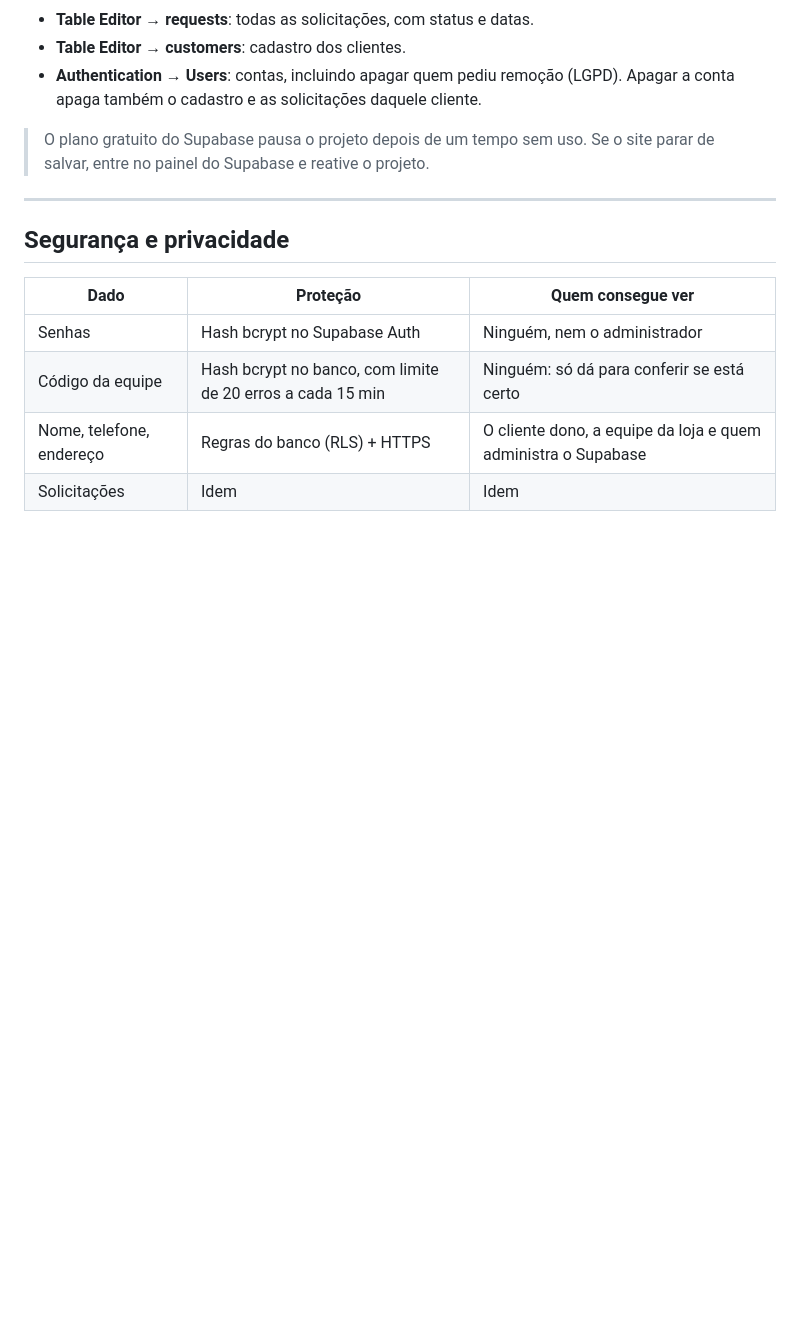
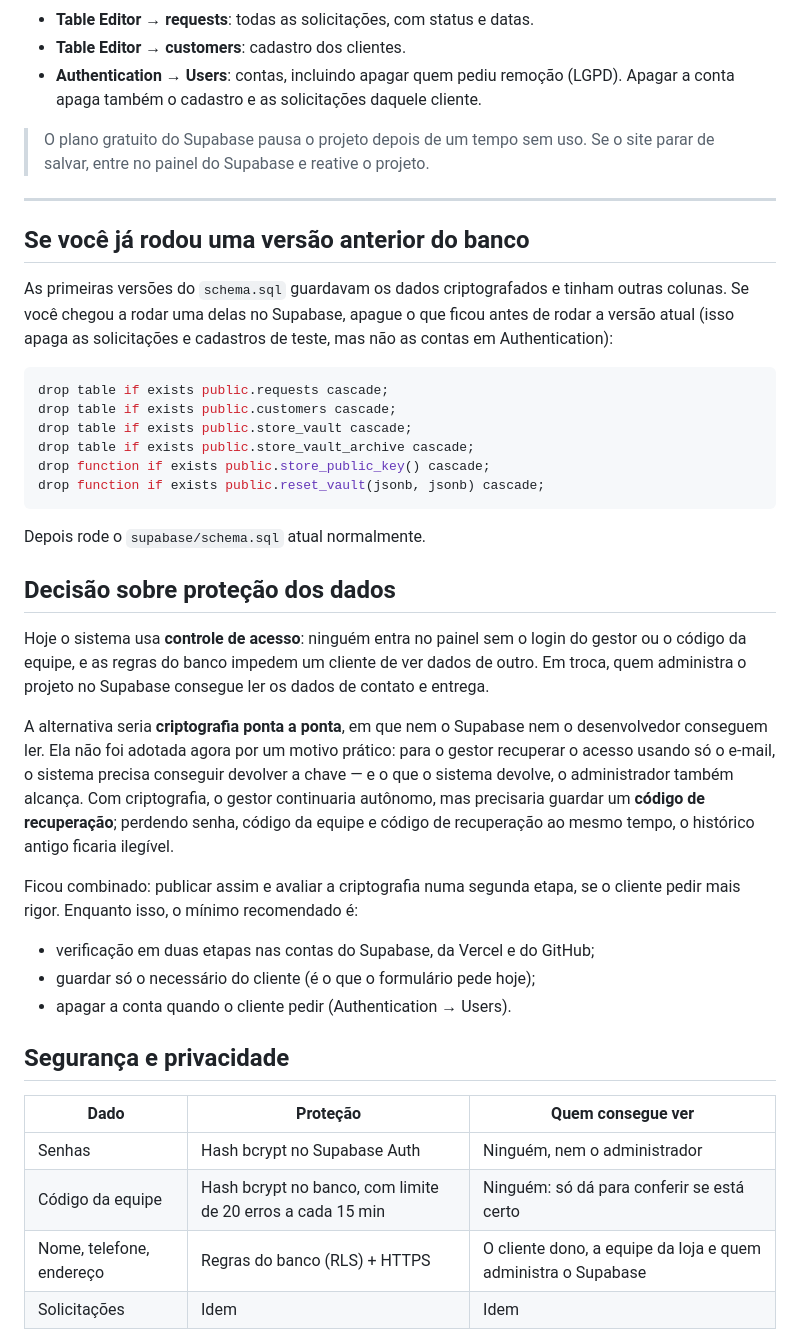
Before and after one commit to PitsayCode/Site_Petshop, a Markdown page: README.md, the part around the change. Drawn GitHub-style; blank space fills up the shorter version.

Commit message:
README: decisao sobre protecao dos dados e limpeza do banco antigo
- Registra por que o sistema usa controle de acesso agora e o que mudaria
  com criptografia ponta a ponta (codigo de recuperacao, risco de perda)
- Comandos para apagar as tabelas da versao anterior do schema

Co-Authored-By: Claude Opus 5 <noreply@anthropic.com>

````diff
--- a/README.md
+++ b/README.md
@@ -196,6 +196,46 @@ update public.store_access
 
 ---
 
+## Se você já rodou uma versão anterior do banco
+
+As primeiras versões do `schema.sql` guardavam os dados criptografados e tinham
+outras colunas. Se você chegou a rodar uma delas no Supabase, apague o que
+ficou antes de rodar a versão atual (isso apaga as solicitações e cadastros de
+teste, mas não as contas em Authentication):
+
+```sql
+drop table if exists public.requests cascade;
+drop table if exists public.customers cascade;
+drop table if exists public.store_vault cascade;
+drop table if exists public.store_vault_archive cascade;
+drop function if exists public.store_public_key() cascade;
+drop function if exists public.reset_vault(jsonb, jsonb) cascade;
+```
+
+Depois rode o `supabase/schema.sql` atual normalmente.
+
+## Decisão sobre proteção dos dados
+
+Hoje o sistema usa **controle de acesso**: ninguém entra no painel sem o login
+do gestor ou o código da equipe, e as regras do banco impedem um cliente de ver
+dados de outro. Em troca, quem administra o projeto no Supabase consegue ler os
+dados de contato e entrega.
+
+A alternativa seria **criptografia ponta a ponta**, em que nem o Supabase nem o
+desenvolvedor conseguem ler. Ela não foi adotada agora por um motivo prático:
+para o gestor recuperar o acesso usando só o e-mail, o sistema precisa
+conseguir devolver a chave — e o que o sistema devolve, o administrador também
+alcança. Com criptografia, o gestor continuaria autônomo, mas precisaria
+guardar um **código de recuperação**; perdendo senha, código da equipe e código
+de recuperação ao mesmo tempo, o histórico antigo ficaria ilegível.
+
+Ficou combinado: publicar assim e avaliar a criptografia numa segunda etapa,
+se o cliente pedir mais rigor. Enquanto isso, o mínimo recomendado é:
+
+- verificação em duas etapas nas contas do Supabase, da Vercel e do GitHub;
+- guardar só o necessário do cliente (é o que o formulário pede hoje);
+- apagar a conta quando o cliente pedir (Authentication → Users).
+
 ## Segurança e privacidade
 
 | Dado | Proteção | Quem consegue ver |
````
